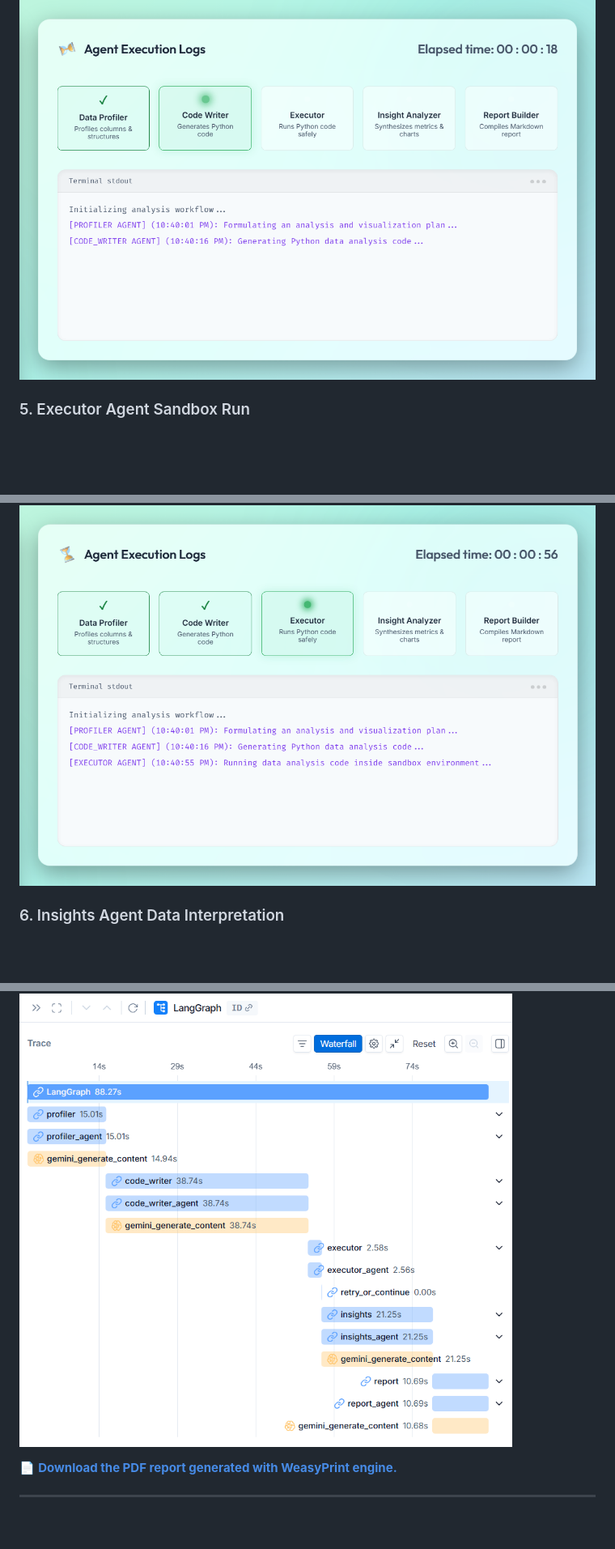
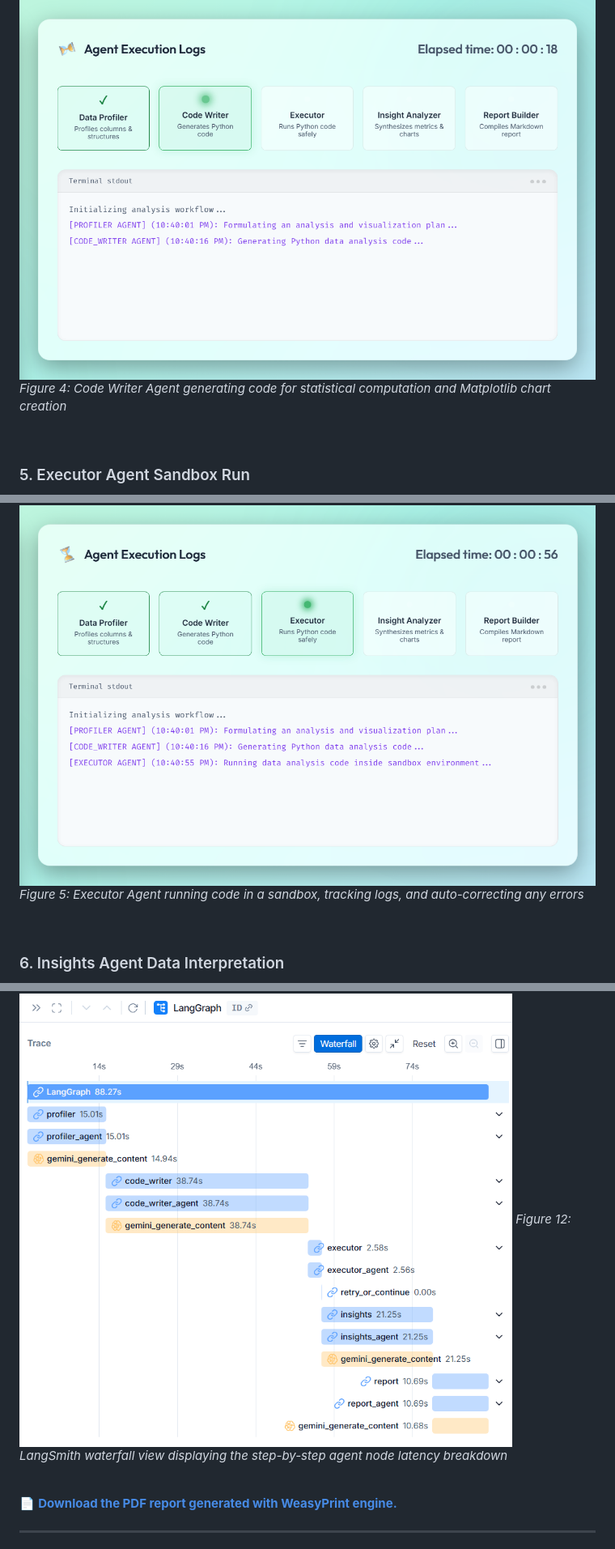
Before and after one commit to ThucDao/ai-multi-agent-data-analysis-app, a Markdown page: README.md, 3 parts joined by grey strips. Shown at 81% size. GitHub-like rendering; blank space fills up the shorter version.

```diff
--- a/README.md
+++ b/README.md
@@ -17,9 +26,15 @@ A professional, self-contained desktop application that automates end-to-end dat
 
 ### 4. Code Writer Agent Execution
 ![Figure 4: Code Writer Agent generating code for statistical computation and Matplotlib chart creation](./screenshots/run%2045_paid%20tier_gemini%203.1%20pro_xhtml2pdf/04_Agent_2.png)
+*Figure 4: Code Writer Agent generating code for statistical computation and Matplotlib chart creation*
+
+<br>
 
 ### 5. Executor Agent Sandbox Run
 ![Figure 5: Executor Agent running code in a sandbox, tracking logs, and auto-correcting any errors](./screenshots/run%2045_paid%20tier_gemini%203.1%20pro_xhtml2pdf/05_Agent_3.png)
+*Figure 5: Executor Agent running code in a sandbox, tracking logs, and auto-correcting any errors*
+
+<br>
 
 ### 6. Insights Agent Data Interpretation
 ![Figure 6: Insights Agent interpreting statistical outputs and writing visual explanations](./screenshots/run%2045_paid%20tier_gemini%203.1%20pro_xhtml2pdf/06_Agent_4.png)
@@ -41,6 +74,9 @@ A professional, self-contained desktop application that automates end-to-end dat
 
 ### 12. LangSmith Execution Waterfall View
 ![Figure 12: LangSmith waterfall view displaying the step-by-step agent node latency breakdown](./screenshots/run%2045_paid%20tier_gemini%203.1%20pro_xhtml2pdf/12_LangSmith_dashboard_agent_run_45_waterfall_view.png)
+*Figure 12: LangSmith waterfall view displaying the step-by-step agent node latency breakdown*
+
+<br>
 
 📄 **[Download the PDF report generated with WeasyPrint engine.](./artifacts/run%2046_paid%20tier_gemini%203.1%20pro_weasyprint/report_2026-07-14_23.29.24.pdf)**
 
```
Also changed, not shown: other parts of README.md (+27 -0 lines).
